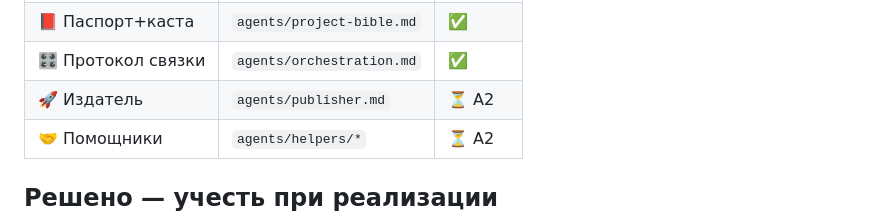
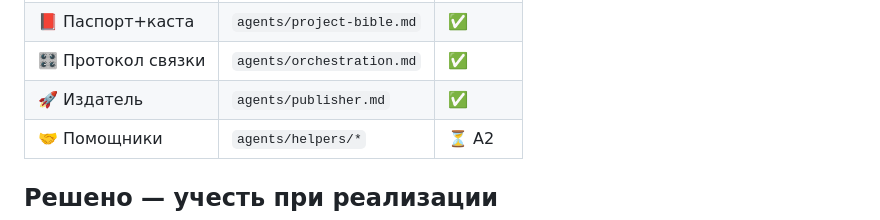
Before and after one commit to daumovismail-debug/ismailbot, a Markdown page: svet-factory/ROADMAP.md, the part around the change. GitHub-like rendering.

Commit message:
Roadmap: mark Publisher done in team table
Co-Authored-By: Claude Opus 4.8 <noreply@anthropic.com>
Claude-Session: https://claude.ai/code/session_015PDb8UbWPzTpobErro5rKd

```diff
--- a/svet-factory/ROADMAP.md
+++ b/svet-factory/ROADMAP.md
@@ -37,7 +37,7 @@
 | 📈 Аналитик | `agents/analyst.md` | ✅ |
 | 📕 Паспорт+каста | `agents/project-bible.md` | ✅ |
 | 🎛️ Протокол связки | `agents/orchestration.md` | ✅ |
-| 🚀 Издатель | `agents/publisher.md` | ⏳ A2 |
+| 🚀 Издатель | `agents/publisher.md` | ✅ |
 | 🤝 Помощники | `agents/helpers/*` | ⏳ A2 |
 
 ## Решено — учесть при реализации
```
